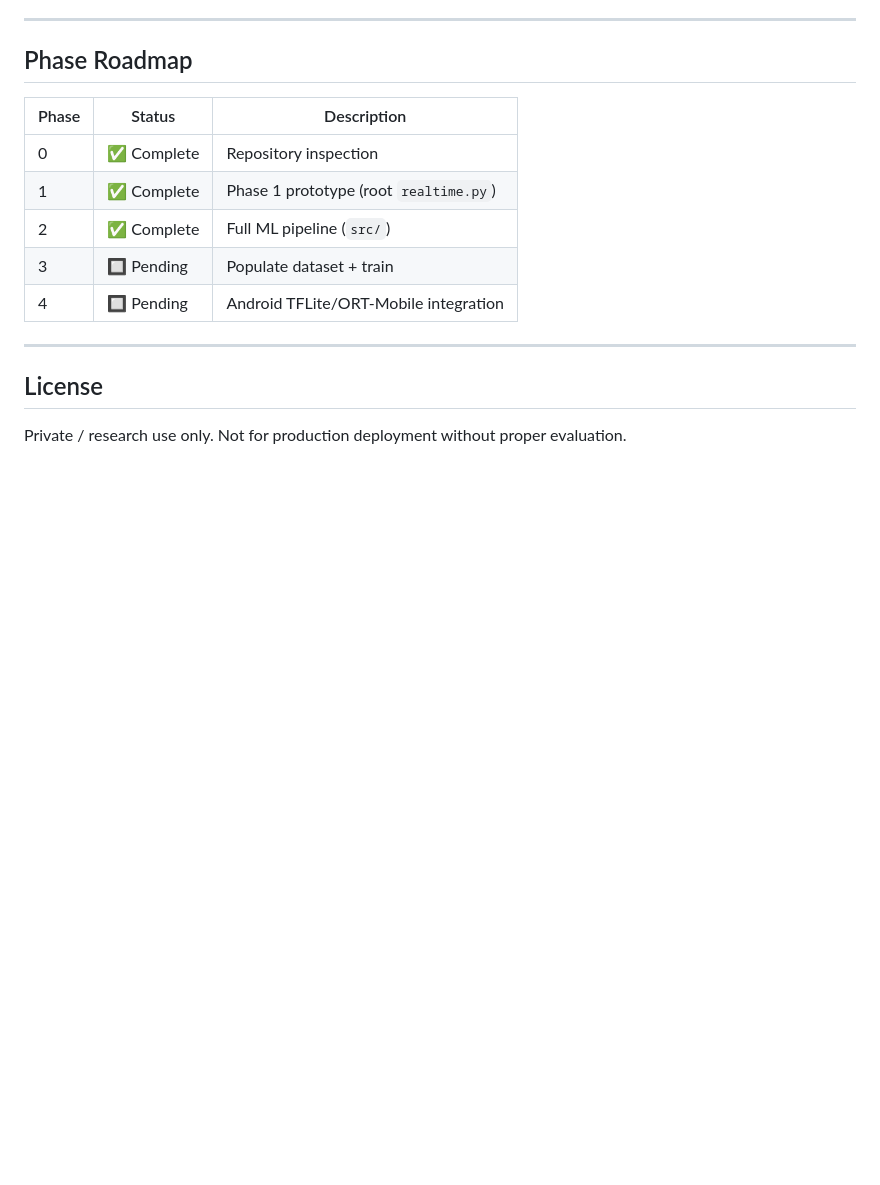
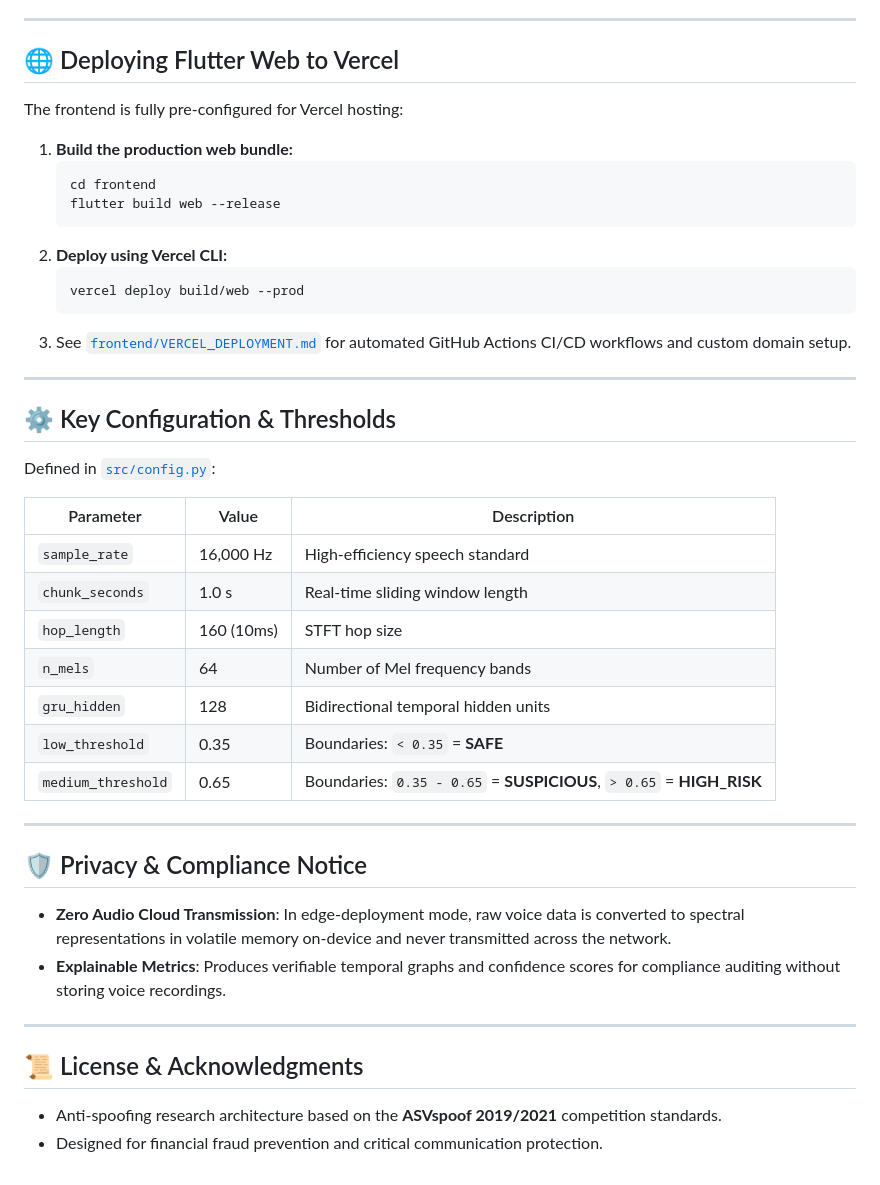
Before and after one commit to ayaan-glitch/Vaani-Shield, a Markdown page: README.md, the part around one of its changes. Drawn GitHub-style; blank space fills up the shorter version.

````diff
--- a/README.md
+++ b/README.md
@@ -252,18 +247,47 @@ All hyperparameters live in [`src/config.py`](src/config.py). Key parameters:
 
 ---
 
-## Phase Roadmap
+## 🌐 Deploying Flutter Web to Vercel
 
-| Phase | Status | Description |
-|-------|--------|-------------|
-| 0 | ✅ Complete | Repository inspection |
-| 1 | ✅ Complete | Phase 1 prototype (root `realtime.py`) |
-| 2 | ✅ Complete | Full ML pipeline (`src/`) |
-| 3 | 🔲 Pending | Populate dataset + train |
-| 4 | 🔲 Pending | Android TFLite/ORT-Mobile integration |
+The frontend is fully pre-configured for Vercel hosting:
+
+1. **Build the production web bundle:**
+   ```bash
+   cd frontend
+   flutter build web --release
+   ```
+2. **Deploy using Vercel CLI:**
+   ```bash
+   vercel deploy build/web --prod
+   ```
+3. See [`frontend/VERCEL_DEPLOYMENT.md`](frontend/VERCEL_DEPLOYMENT.md) for automated GitHub Actions CI/CD workflows and custom domain setup.
 
 ---
 
-## License
+## ⚙️ Key Configuration & Thresholds
 
-Private / research use only. Not for production deployment without proper evaluation.
+Defined in [`src/config.py`](src/config.py):
+
+| Parameter | Value | Description |
+|---|---|---|
+| `sample_rate` | 16,000 Hz | High-efficiency speech standard |
+| `chunk_seconds` | 1.0 s | Real-time sliding window length |
+| `hop_length` | 160 (10ms) | STFT hop size |
+| `n_mels` | 64 | Number of Mel frequency bands |
+| `gru_hidden` | 128 | Bidirectional temporal hidden units |
+| `low_threshold` | 0.35 | Boundaries: `< 0.35` = **SAFE** |
+| `medium_threshold` | 0.65 | Boundaries: `0.35 - 0.65` = **SUSPICIOUS**, `> 0.65` = **HIGH_RISK** |
+
+---
+
+## 🛡️ Privacy & Compliance Notice
+
+- **Zero Audio Cloud Transmission**: In edge-deployment mode, raw voice data is converted to spectral representations in volatile memory on-device and never transmitted across the network.
+- **Explainable Metrics**: Produces verifiable temporal graphs and confidence scores for compliance auditing without storing voice recordings.
+
+---
+
+## 📜 License & Acknowledgments
+
+- Anti-spoofing research architecture based on the **ASVspoof 2019/2021** competition standards.
+- Designed for financial fraud prevention and critical communication protection.
````
Also changed, not shown: other parts of README.md (+209 -214 lines).
